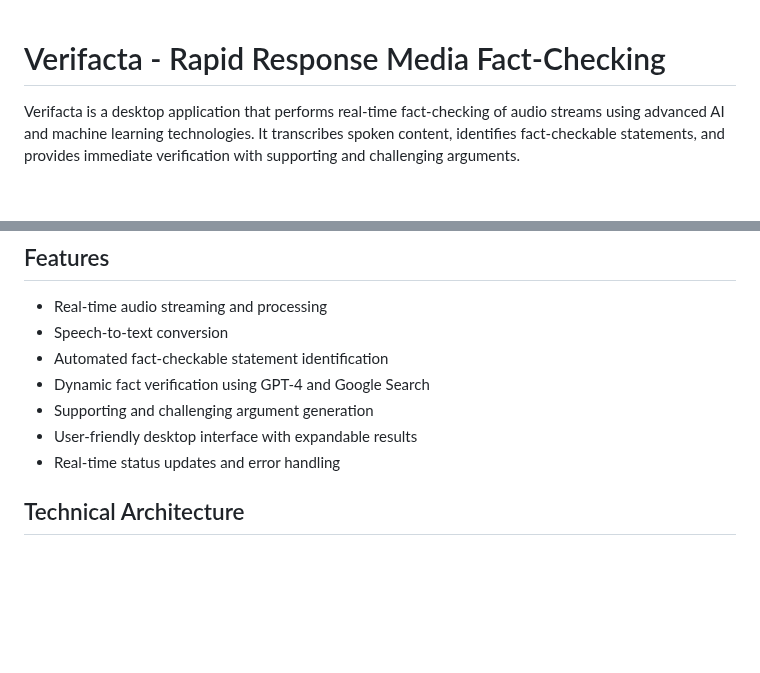
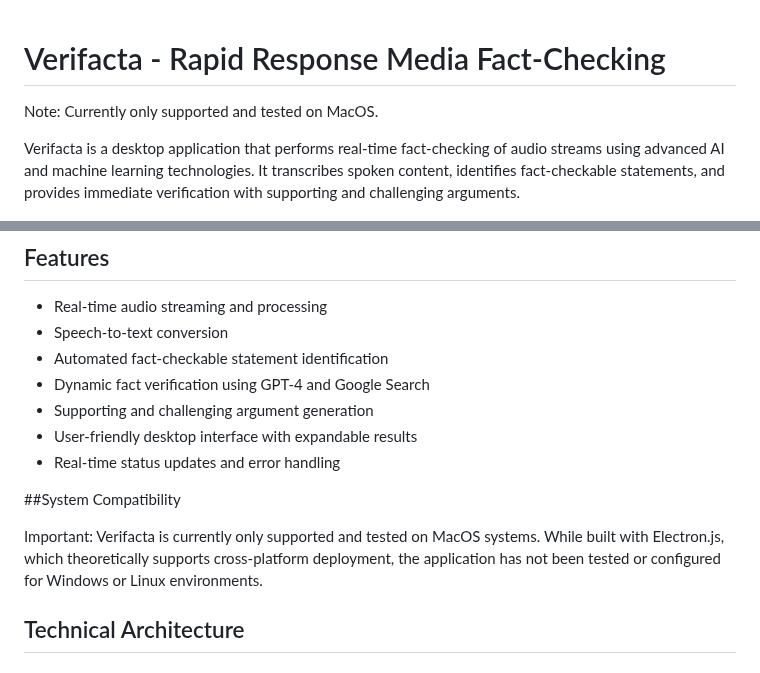
Before and after one commit to jphillipb/Verifacta, a Markdown page: README.md, 2 parts joined by grey strips. Rendered like a GitHub page; blank space fills up the shorter version.

```diff
--- a/README.md
+++ b/README.md
@@ -1,4 +1,6 @@
 # Verifacta - Rapid Response Media Fact-Checking
+
+Note: Currently only supported and tested on MacOS.
 
 Verifacta is a desktop application that performs real-time fact-checking of audio streams using advanced AI and machine learning technologies. It transcribes spoken content, identifies fact-checkable statements, and provides immediate verification with supporting and challenging arguments.
 
@@ -11,6 +13,12 @@ Verifacta is a desktop application that performs real-time fact-checking of audi
 - Supporting and challenging argument generation
 - User-friendly desktop interface with expandable results
 - Real-time status updates and error handling
+
+##System Compatibility
+
+Important: Verifacta is currently only supported and tested on MacOS systems.
+While built with Electron.js, which theoretically supports cross-platform deployment,
+the application has not been tested or configured for Windows or Linux environments.
 
 ## Technical Architecture
 
```
